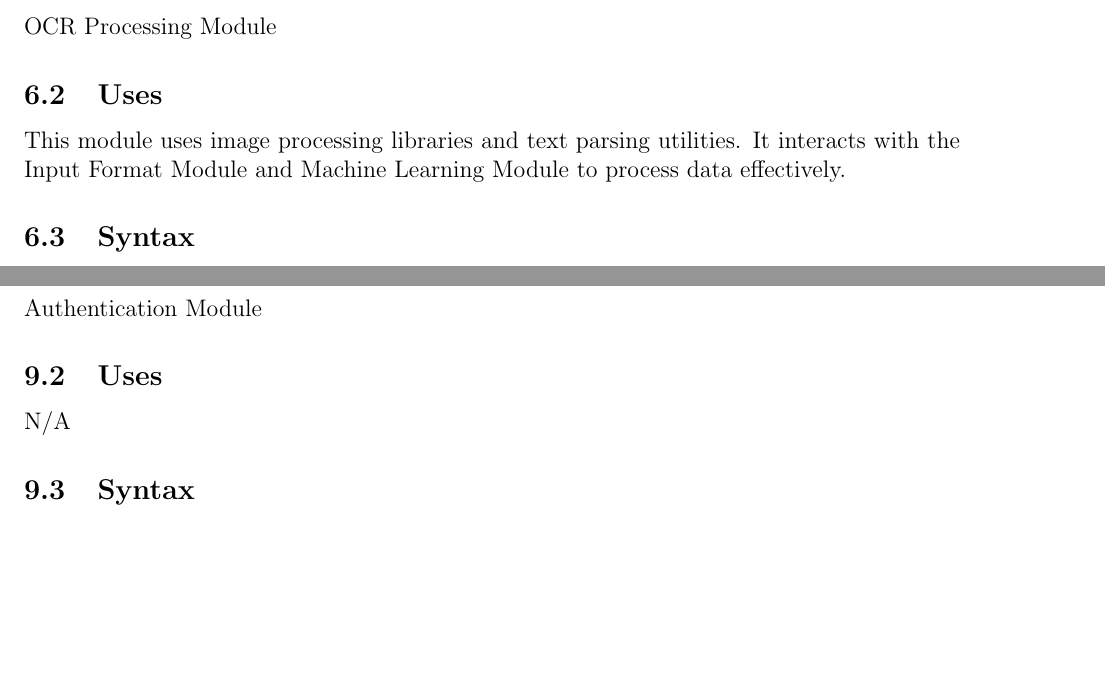
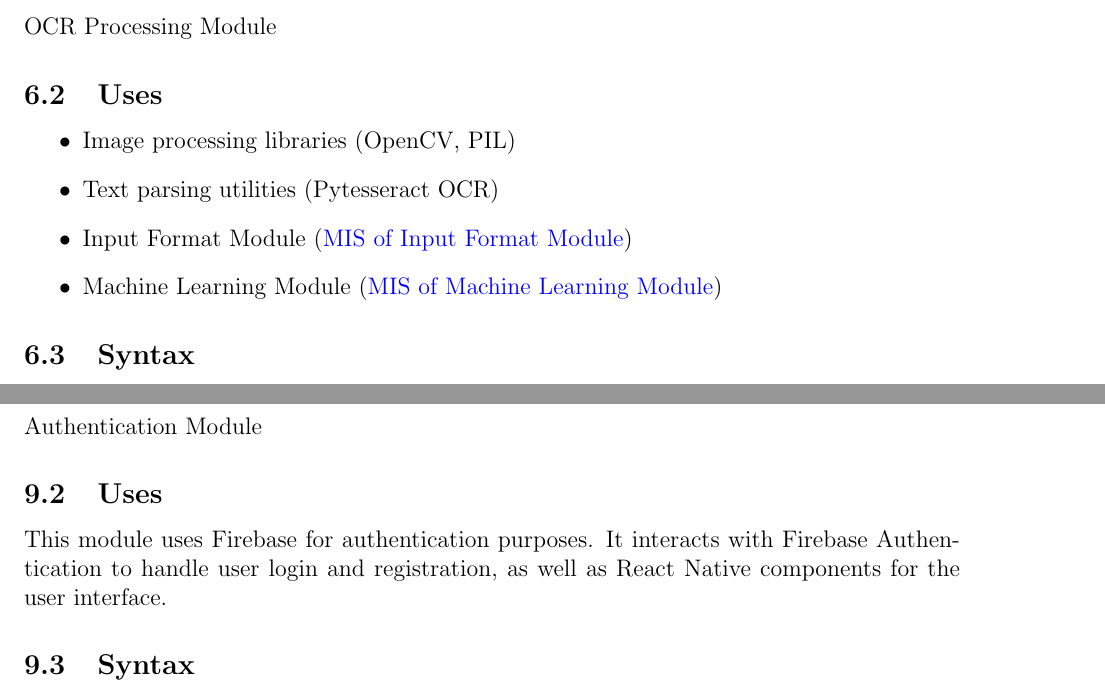
Before and after one commit to angelaw7/capstone, a LaTeX document (docs/Design/SoftDetailedDes/MIS.tex): two parts of pages 8 and 14 of 27 before the commit and two parts of pages 8 and 14 of 26 after it, joined at a grey line, cut so that both start at the same text, the shorter picture padded with empty space. Compiled offline with pdfLaTeX.

Commit message:
minor formating

```diff
--- a/docs/Design/SoftDetailedDes/MIS.tex
+++ b/docs/Design/SoftDetailedDes/MIS.tex
@@ -159,7 +159,12 @@ OCR Processing Module
 
 \subsection{Uses}
 
-This module uses image processing libraries and text parsing utilities. It interacts with the Input Format Module and Machine Learning Module to process data effectively.
+\begin{itemize}
+  \item Image processing libraries (OpenCV, PIL)
+  \item Text parsing utilities (Pytesseract OCR)
+  \item Input Format Module (\nameref{input_format_module})
+  \item Machine Learning Module (\nameref{ML_Module})
+\end{itemize}
 
 \subsection{Syntax}
 
@@ -356,7 +361,9 @@ This module manages user authentication, utilizing Firebase Authentication to ha
 Authentication Module
 
 \subsection{Uses}
-N/A
+This module uses Firebase for authentication purposes. It interacts with
+Firebase Authentication to handle user login and registration, as well as React
+Native components for the user interface.
 
 \subsection{Syntax}
 
```
Also changed, not shown: docs/Design/SoftDetailedDes/MIS.tex (5 more changed lines).
